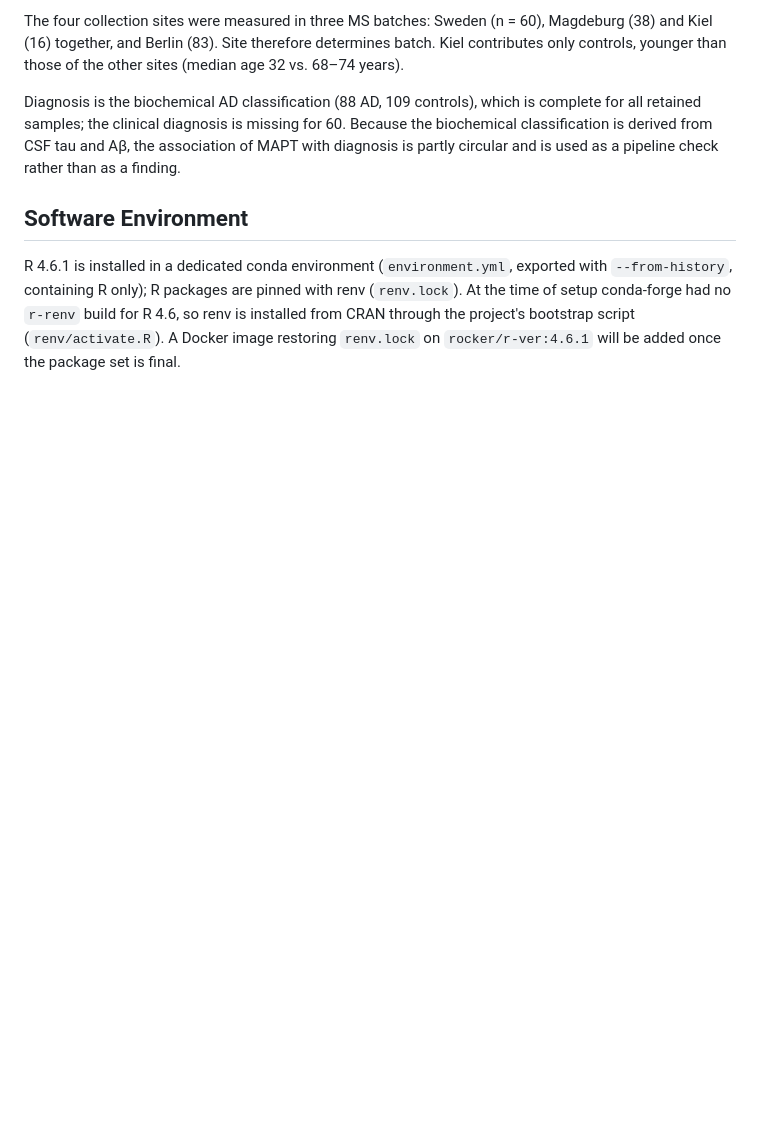
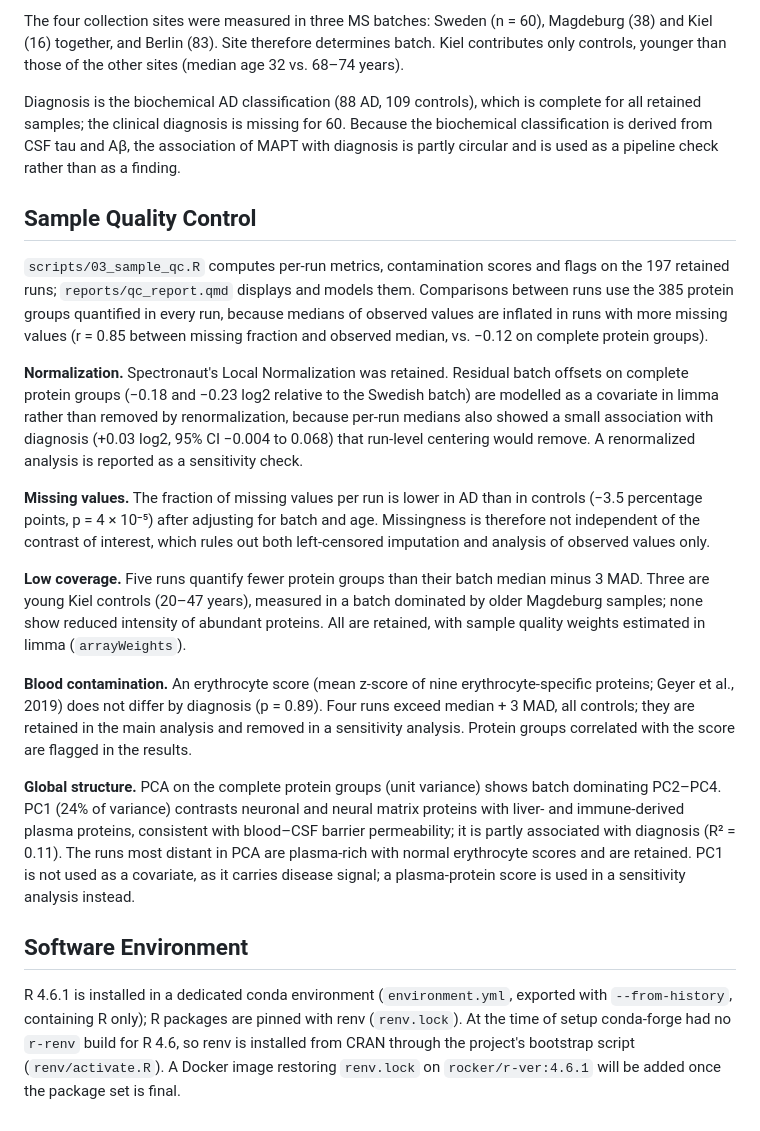
Before and after one commit to sofiamucci/csf-proteomics-alzheimer-biomarkers, a Markdown page: METHODS.md, the part around the change. Rendered like a GitHub page; blank space fills up the shorter version.

Commit message:
METHODS: sample quality control

```diff
--- a/METHODS.md
+++ b/METHODS.md
@@ -65,6 +65,49 @@ Because the biochemical classification is derived from CSF tau and Aβ, the
 association of MAPT with diagnosis is partly circular and is used as a
 pipeline check rather than as a finding.
 
+## Sample Quality Control
+
+`scripts/03_sample_qc.R` computes per-run metrics, contamination scores and
+flags on the 197 retained runs; `reports/qc_report.qmd` displays and models
+them. Comparisons between runs use the 385 protein groups quantified in every
+run, because medians of observed values are inflated in runs with more missing
+values (r = 0.85 between missing fraction and observed median, vs. −0.12 on
+complete protein groups).
+
+**Normalization.** Spectronaut's Local Normalization was retained. Residual
+batch offsets on complete protein groups (−0.18 and −0.23 log2 relative to the
+Swedish batch) are modelled as a covariate in limma rather than removed by
+renormalization, because per-run medians also showed a small association with
+diagnosis (+0.03 log2, 95% CI −0.004 to 0.068) that run-level centering would
+remove. A renormalized analysis is reported as a sensitivity check.
+
+**Missing values.** The fraction of missing values per run is lower in AD than
+in controls (−3.5 percentage points, p = 4 × 10⁻⁵) after adjusting for batch and
+age. Missingness is therefore not independent of the contrast of interest,
+which rules out both left-censored imputation and analysis of observed values
+only.
+
+**Low coverage.** Five runs quantify fewer protein groups than their batch
+median minus 3 MAD. Three are young Kiel controls (20–47 years), measured in a
+batch dominated by older Magdeburg samples; none show reduced intensity of
+abundant proteins. All are retained, with sample quality weights estimated in
+limma (`arrayWeights`).
+
+**Blood contamination.** An erythrocyte score (mean z-score of nine
+erythrocyte-specific proteins; Geyer et al., 2019) does not differ by
+diagnosis (p = 0.89). Four runs exceed median + 3 MAD, all controls; they are
+retained in the main analysis and removed in a sensitivity analysis. Protein
+groups correlated with the score are flagged in the results.
+
+**Global structure.** PCA on the complete protein groups (unit variance) shows
+batch dominating PC2–PC4. PC1 (24% of variance) contrasts neuronal and neural
+matrix proteins with liver- and immune-derived plasma proteins, consistent with
+blood–CSF barrier permeability; it is partly associated with diagnosis
+(R² = 0.11). The runs most distant in PCA are plasma-rich with normal
+erythrocyte scores and are retained. PC1 is not used as a covariate, as it
+carries disease signal; a plasma-protein score is used in a sensitivity
+analysis instead.
+
 ## Software Environment
 
 R 4.6.1 is installed in a dedicated conda environment (`environment.yml`,
```
